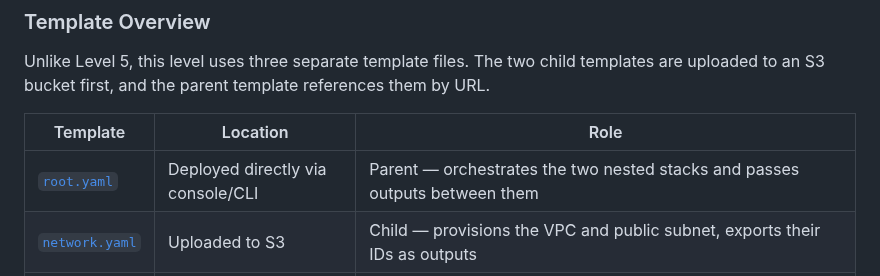
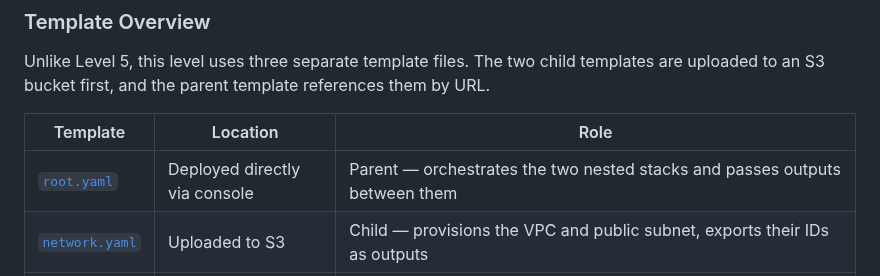
Before and after one commit to habibaadam/PR_DevSecOps, a Markdown page: CloudFormation_Mastery/documentation.md, the part around the change. Drawn GitHub-style.

Commit message:
Fix wording in Level 6 documentation for clarity

```diff
--- a/CloudFormation_Mastery/documentation.md
+++ b/CloudFormation_Mastery/documentation.md
@@ -105,7 +105,7 @@ Unlike Level 5, this level uses three separate template files. The two child tem
 
 | Template | Location | Role |
 |---|---|---|
-| [`root.yaml`](templates/root.yaml) | Deployed directly via console/CLI | Parent — orchestrates the two nested stacks and passes outputs between them |
+| [`root.yaml`](templates/root.yaml) | Deployed directly via console | Parent — orchestrates the two nested stacks and passes outputs between them |
 | [`network.yaml`](templates/network.yaml) | Uploaded to S3 | Child — provisions the VPC and public subnet, exports their IDs as outputs |
 | [`compute.yaml`](templates/compute.yaml) | Uploaded to S3 | Child — receives VPC and subnet IDs from the network stack, provisions the EC2 instance and security group |
 
```
